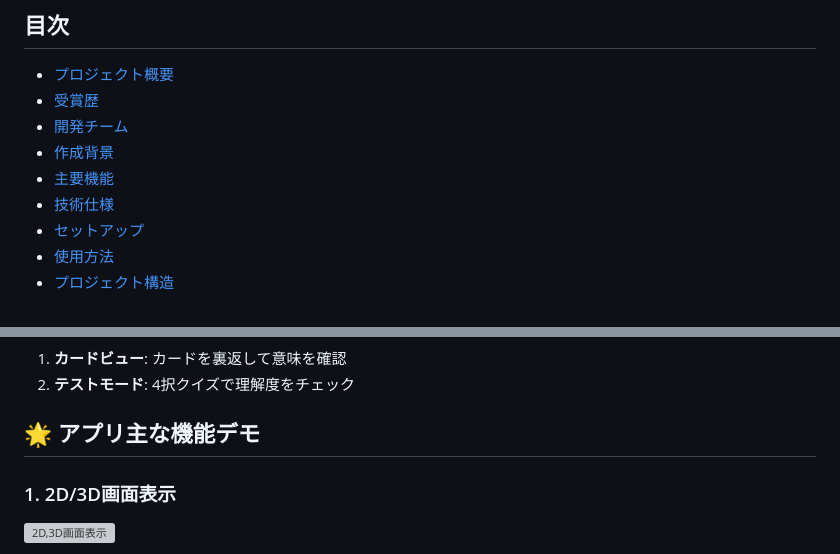
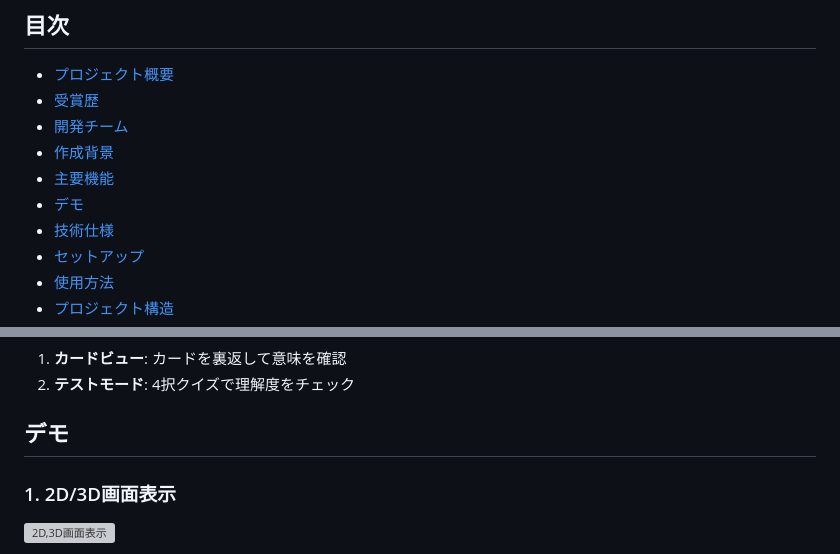
Before and after one commit to Masa-eba/Word_Galaxy, a Markdown page: README.md, 2 parts joined by grey strips. Drawn GitHub-style; grey boxes are pictures that could not be loaded.

```diff
--- a/README.md
+++ b/README.md
@@ -14,6 +14,7 @@
 - [開発チーム](#開発チーム)
 - [作成背景](#作成背景)
 - [主要機能](#主要機能)
+- [デモ](#デモ)
 - [技術仕様](#技術仕様)
 - [セットアップ](#セットアップ)
 - [使用方法](#使用方法)
@@ -84,7 +85,7 @@
 1. **カードビュー**: カードを裏返して意味を確認
 2. **テストモード**: 4択クイズで理解度をチェック
 
-## 🌟 アプリ主な機能デモ
+## デモ
 
 ### 1. 2D/3D画面表示
 ![2D,3D画面表示](./forREADME/1.gif)
```
